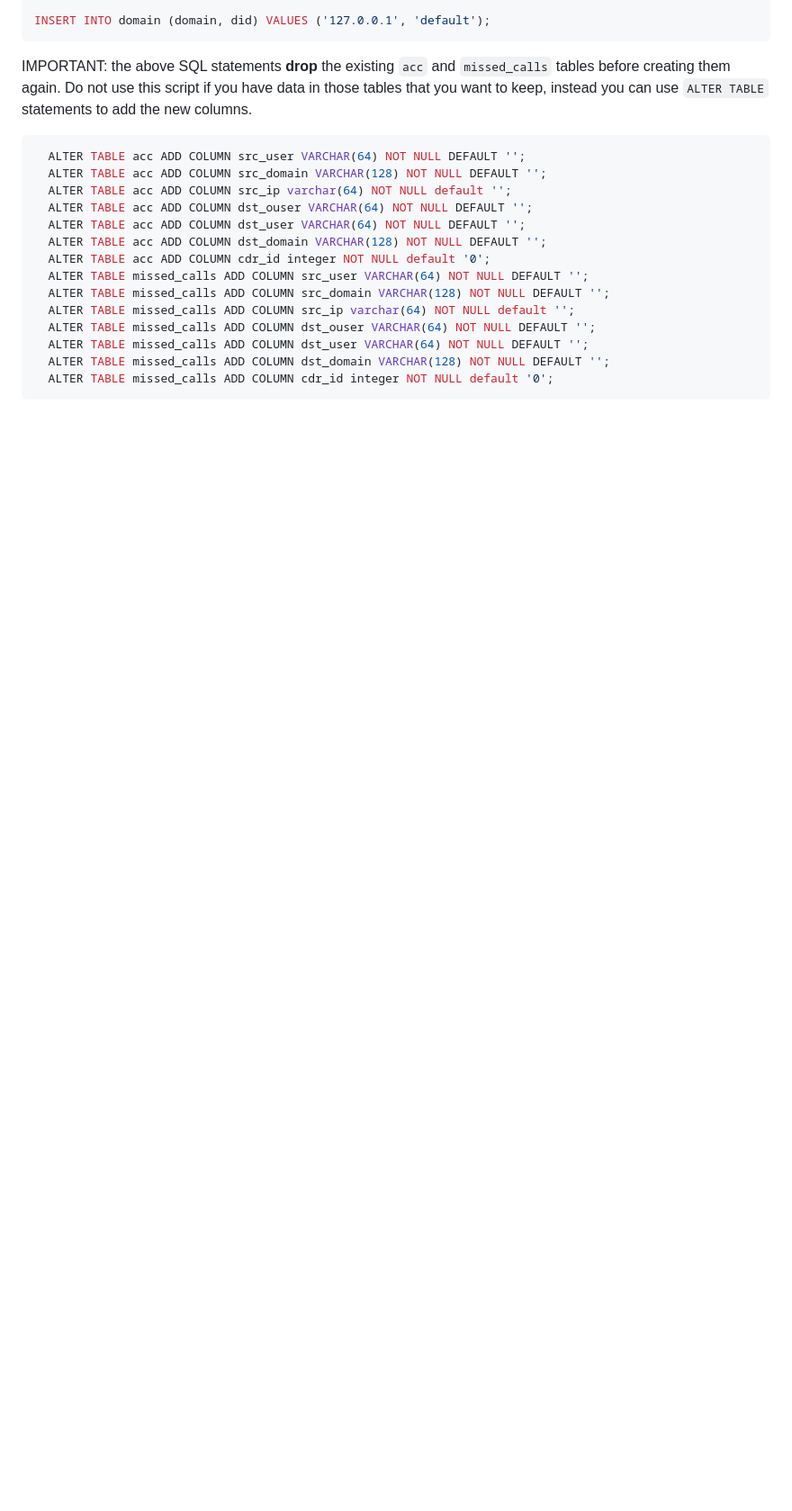
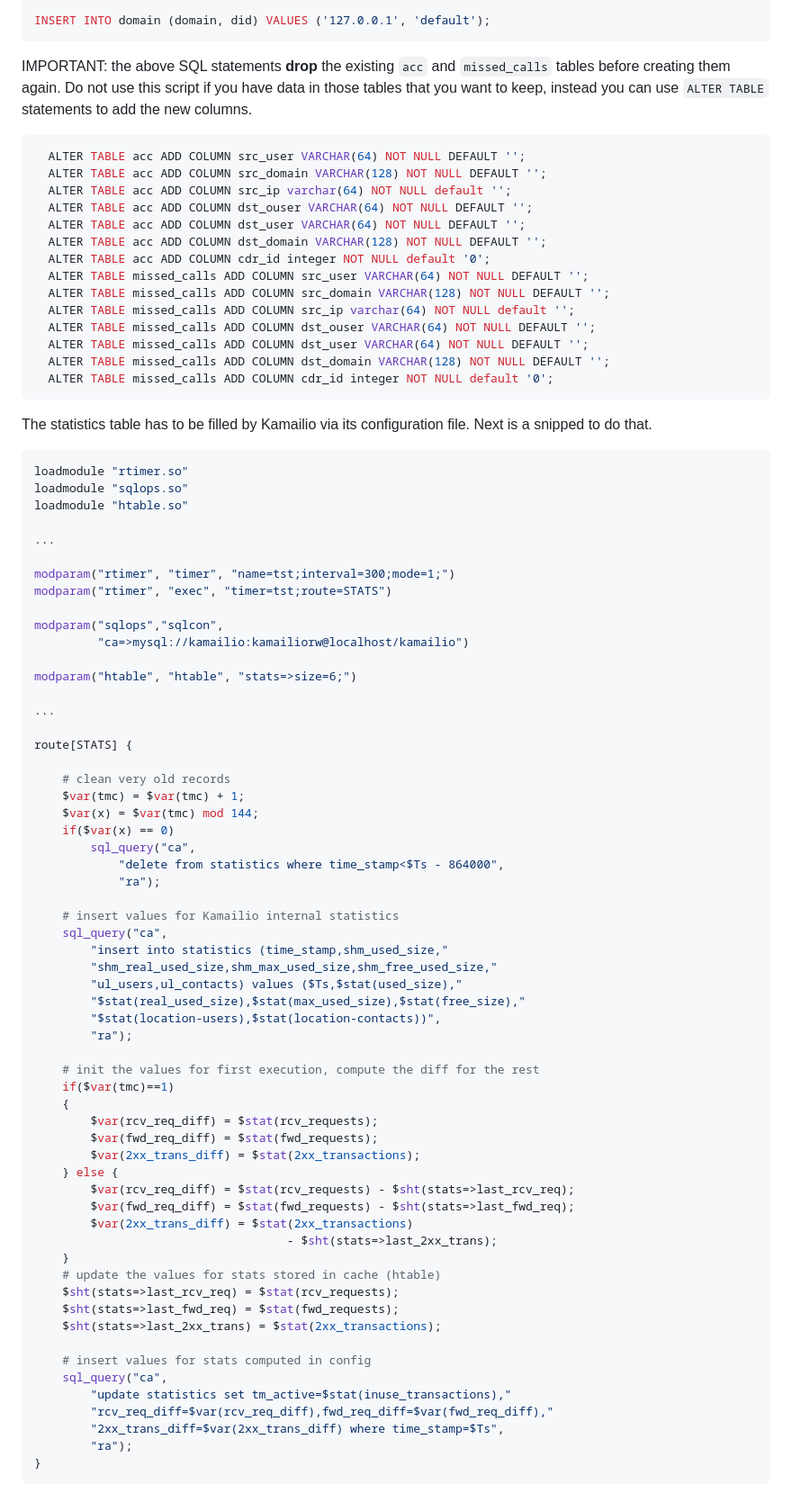
Before and after one commit to asipto/siremis, a Markdown page: docs/database.md, the part around the change. Shown at 90% size. Rendered like a GitHub page; blank space fills up the shorter version.

Commit message:
docs/database.md: kamailio.cfg snippet for statistics records

````diff
--- a/docs/database.md
+++ b/docs/database.md
@@ -216,3 +216,68 @@ IMPORTANT: the above SQL statements **drop** the existing `acc` and `missed_call
   ALTER TABLE missed_calls ADD COLUMN dst_domain VARCHAR(128) NOT NULL DEFAULT '';
   ALTER TABLE missed_calls ADD COLUMN cdr_id integer NOT NULL default '0';
 ```
+
+The statistics table has to be filled by Kamailio via its configuration file. Next
+is a snipped to do that.
+
+```shell
+loadmodule "rtimer.so"
+loadmodule "sqlops.so"
+loadmodule "htable.so"
+
+...
+
+modparam("rtimer", "timer", "name=tst;interval=300;mode=1;")
+modparam("rtimer", "exec", "timer=tst;route=STATS")
+
+modparam("sqlops","sqlcon",
+         "ca=>mysql://kamailio:kamailiorw@localhost/kamailio")
+
+modparam("htable", "htable", "stats=>size=6;")
+
+...
+
+route[STATS] {
+
+	# clean very old records
+	$var(tmc) = $var(tmc) + 1;
+	$var(x) = $var(tmc) mod 144;
+	if($var(x) == 0)
+	    sql_query("ca",
+			"delete from statistics where time_stamp<$Ts - 864000",
+			"ra");
+
+	# insert values for Kamailio internal statistics
+	sql_query("ca",
+		"insert into statistics (time_stamp,shm_used_size,"
+		"shm_real_used_size,shm_max_used_size,shm_free_used_size,"
+		"ul_users,ul_contacts) values ($Ts,$stat(used_size),"
+		"$stat(real_used_size),$stat(max_used_size),$stat(free_size),"
+		"$stat(location-users),$stat(location-contacts))",
+		"ra");
+
+	# init the values for first execution, compute the diff for the rest
+	if($var(tmc)==1)
+	{
+		$var(rcv_req_diff) = $stat(rcv_requests);
+		$var(fwd_req_diff) = $stat(fwd_requests);
+		$var(2xx_trans_diff) = $stat(2xx_transactions);
+	} else {
+		$var(rcv_req_diff) = $stat(rcv_requests) - $sht(stats=>last_rcv_req);
+		$var(fwd_req_diff) = $stat(fwd_requests) - $sht(stats=>last_fwd_req);
+		$var(2xx_trans_diff) = $stat(2xx_transactions)
+									- $sht(stats=>last_2xx_trans);
+	}
+	# update the values for stats stored in cache (htable)
+	$sht(stats=>last_rcv_req) = $stat(rcv_requests);
+	$sht(stats=>last_fwd_req) = $stat(fwd_requests);
+	$sht(stats=>last_2xx_trans) = $stat(2xx_transactions);
+
+	# insert values for stats computed in config
+	sql_query("ca",
+		"update statistics set tm_active=$stat(inuse_transactions),"
+		"rcv_req_diff=$var(rcv_req_diff),fwd_req_diff=$var(fwd_req_diff),"
+		"2xx_trans_diff=$var(2xx_trans_diff) where time_stamp=$Ts",
+		"ra");
+}
+```
````
